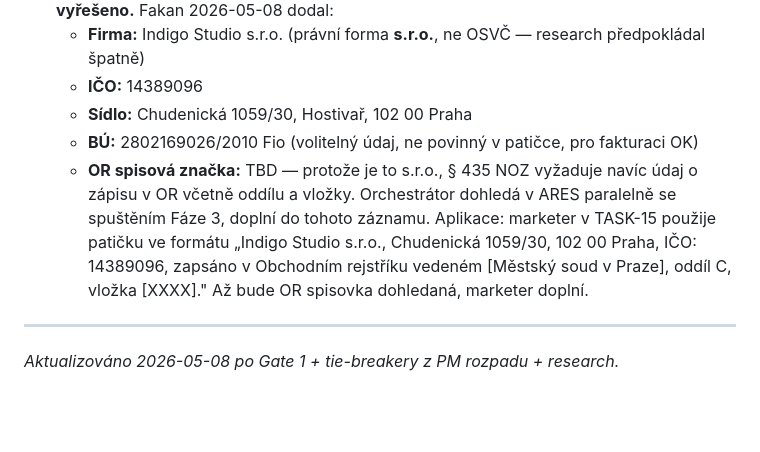
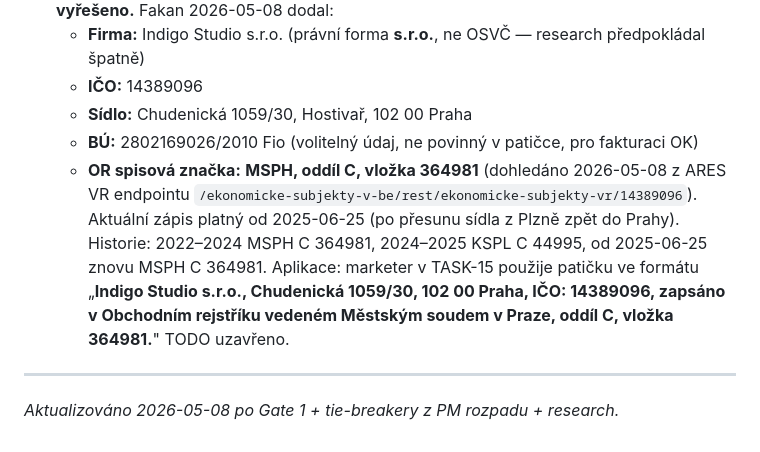
Before and after one commit to junkycoder/indigostudio.cz, a Markdown page: projects/landing-v2/decisions.md, the part around the change. Rendered like a GitHub page; blank space fills up the shorter version.

Commit message:
docs(landing-v2): OR spisovka Indigo Studio z ARES VR
Dohledáno z ARES Veřejného rejstříku (endpoint
ekonomicke-subjekty-vr/14389096): aktuální zápis je MSPH (Městský soud
v Praze), oddíl C, vložka 364981, platný od 2025-06-25.

TODO z Gate 1 uzavřeno, marketer v patičkách obchodních mailů
(lead-followup, soft-doi, optout-confirmation, magic-link-auth)
používá kompletní formát dle § 435 NOZ.

```diff
--- a/projects/landing-v2/decisions.md
+++ b/projects/landing-v2/decisions.md
@@ -43,8 +43,8 @@ Formát: **`[YYYY-MM-DD] [doména] konflikt: A vs. B → vyhrál: X. Důvod: Y.`
   - **IČO:** 14389096
   - **Sídlo:** Chudenická 1059/30, Hostivař, 102 00 Praha
   - **BÚ:** 2802169026/2010 Fio (volitelný údaj, ne povinný v patičce, pro fakturaci OK)
-  - **OR spisová značka:** TBD — protože je to s.r.o., § 435 NOZ vyžaduje navíc údaj o zápisu v OR včetně oddílu a vložky. Orchestrátor dohledá v ARES paralelně se spuštěním Fáze 3, doplní do tohoto záznamu.
-  Aplikace: marketer v TASK-15 použije patičku ve formátu „Indigo Studio s.r.o., Chudenická 1059/30, 102 00 Praha, IČO: 14389096, zapsáno v Obchodním rejstříku vedeném [Městský soud v Praze], oddíl C, vložka [XXXX]." Až bude OR spisovka dohledaná, marketer doplní.
+  - **OR spisová značka:** **MSPH, oddíl C, vložka 364981** (dohledáno 2026-05-08 z ARES VR endpointu `/ekonomicke-subjekty-v-be/rest/ekonomicke-subjekty-vr/14389096`). Aktuální zápis platný od 2025-06-25 (po přesunu sídla z Plzně zpět do Prahy). Historie: 2022–2024 MSPH C 364981, 2024–2025 KSPL C 44995, od 2025-06-25 znovu MSPH C 364981.
+  Aplikace: marketer v TASK-15 použije patičku ve formátu „**Indigo Studio s.r.o., Chudenická 1059/30, 102 00 Praha, IČO: 14389096, zapsáno v Obchodním rejstříku vedeném Městským soudem v Praze, oddíl C, vložka 364981.**" TODO uzavřeno.
 
 ---
 
```
